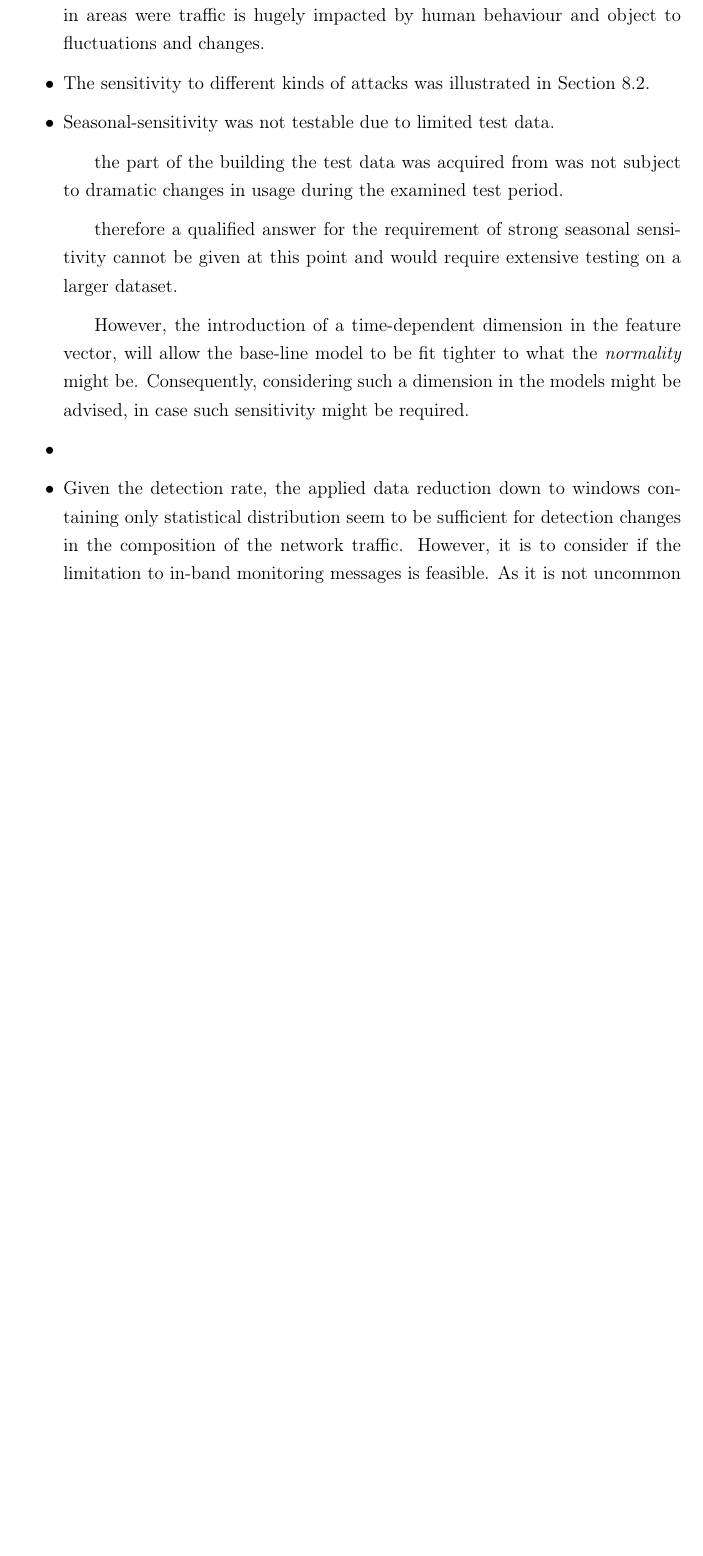
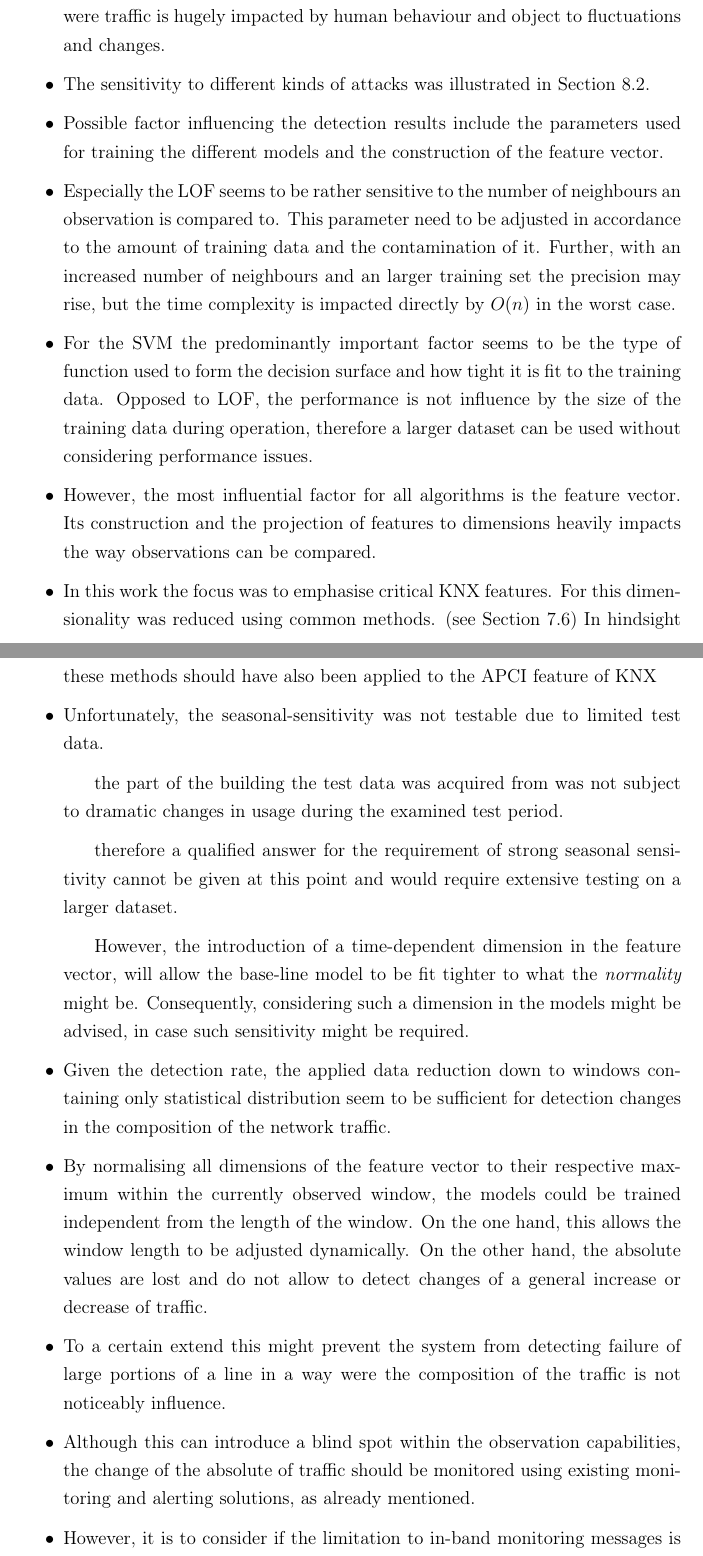
Before and after one commit to FreakyBytes/master-thesis, a LaTeX thesis (tex/master-thesis-peters.tex, which reads tex/chapter/700-results.tex): part of page 80 of 96 before the commit and two parts of pages 80 and 81 of 98 after it, the two joined at a grey line, cut so that both start at the same text, the shorter picture padded with empty space. Compiled offline with pdfLaTeX.

Commit message:
more bullets for conclusion/discussion

```diff
--- a/tex/chapter/700-results.tex
+++ b/tex/chapter/700-results.tex
@@ -460,13 +467,23 @@ The persistence and response time can not be taken into account for this modific
 	\item Along with the system and architecture a selection of machine learning algorithms were described, evaluated for the use in anomaly-based \glspl{ids}, and finally tested within a prototype of the proposed system.
 	\item The prototype was implemented showcasing the capabilities of the algorithms as well as the architecture at the example of a real world \gls{knx} installation.
-	\item Even though the not every here tested model was able to detect all modifications or attacks, it was shown that anomaly detection methods also work in areas were traffic is hugely impacted by human behaviour and object to fluctuations and changes.
+	\item Even though not every here tested model was able to detect all modifications or attacks, it was shown that anomaly detection methods also work in areas were traffic is hugely impacted by human behaviour and object to fluctuations and changes.
 	\item The sensitivity to different kinds of attacks was illustrated in Section~\ref{sec:results:results}.
 
-	\item Seasonal-sensitivity was not testable due to limited test data.
+	\item Possible factor influencing the detection results include the parameters used for training the different models and the construction of the feature vector.
+	\item Especially the \gls{lof} seems to be rather sensitive to the number of neighbours an observation is compared to. This parameter need to be adjusted in accordance to the amount of training data and the contamination of it. Further, with an increased number of neighbours and an larger training set the precision may rise, but the time complexity is impacted directly by \(O(n)\) in the worst case.
+	\item For the \gls{svm} the predominantly important factor seems to be the type of function used to form the decision surface and how tight it is fit to the training data. Opposed to \gls{lof}, the performance is not influence by the size of the training data during operation, therefore a larger dataset can be used without considering performance issues.
+	\item However, the most influential factor for all algorithms is the feature vector. Its construction and the projection of features to dimensions heavily impacts the way observations can be compared.
+	\item In this work the focus was to emphasise critical \gls{knx} features. For this dimensionality was reduced using common methods. (see Section~\ref{sec:impl:vectoriser}) In hindsight these methods should have also been applied to the \gls{apci} feature of \gls{knx}
+
+	\item Unfortunately, the seasonal-sensitivity was not testable due to limited test data.
 		\subitem the part of the building the test data was acquired from was not subject to dramatic changes in usage during the examined test period.
 		\subitem therefore a qualified answer for the requirement of strong seasonal sensitivity cannot be given at this point and would require extensive testing on a larger dataset.
 		\subitem However, the introduction of a time-dependent dimension in the feature vector, will allow the base-line model to be fit tighter to what the \emph{normality} might be. Consequently, considering such a dimension in the models might be advised, in case such sensitivity might be required.
 
-	\item
+	\item Given the detection rate, the applied data reduction down to windows containing only statistical distribution seem to be sufficient for detection changes in the composition of the network traffic.
+	\item By normalising all dimensions of the feature vector to their respective maximum within the currently observed window, the models could be trained independent from the length of the window. On the one hand, this allows the window length to be adjusted dynamically.
+	On the other hand, the absolute values are lost and do not allow to detect changes of a general increase or decrease of traffic.
+	\item To a certain extend this might prevent the system from detecting failure of large portions of a line in a way were the composition of the traffic is not noticeably influence.
+	\item Although this can introduce a blind spot within the observation capabilities, the change of the absolute of traffic should be monitored using existing monitoring and alerting solutions, as already mentioned.
 
-	\item Given the detection rate, the applied data reduction down to windows containing only statistical distribution seem to be sufficient for detection changes in the composition of the network traffic. However, it is to consider if the limitation to in-band monitoring messages is feasible. As it is not uncommon in \gls{knx} installations to use \gls{ip} gateways to bridge line-segments, a full-take of the traffic would be available via high-speed backbones. Thus, allowing the Collector easily to tap into this stream and use it directly for further analysis.
+	\item However, it is to consider if the limitation to in-band monitoring messages is feasible. As it is not uncommon in \gls{knx} installations to use \gls{ip} gateways to bridge line-segments, a full-take of the traffic would be available via high-speed backbones. Thus, allowing the Collector easily to tap into this stream and use it directly for further analysis.
```
Also changed, not shown: tex/chapter/700-results.tex (31 more changed lines).
